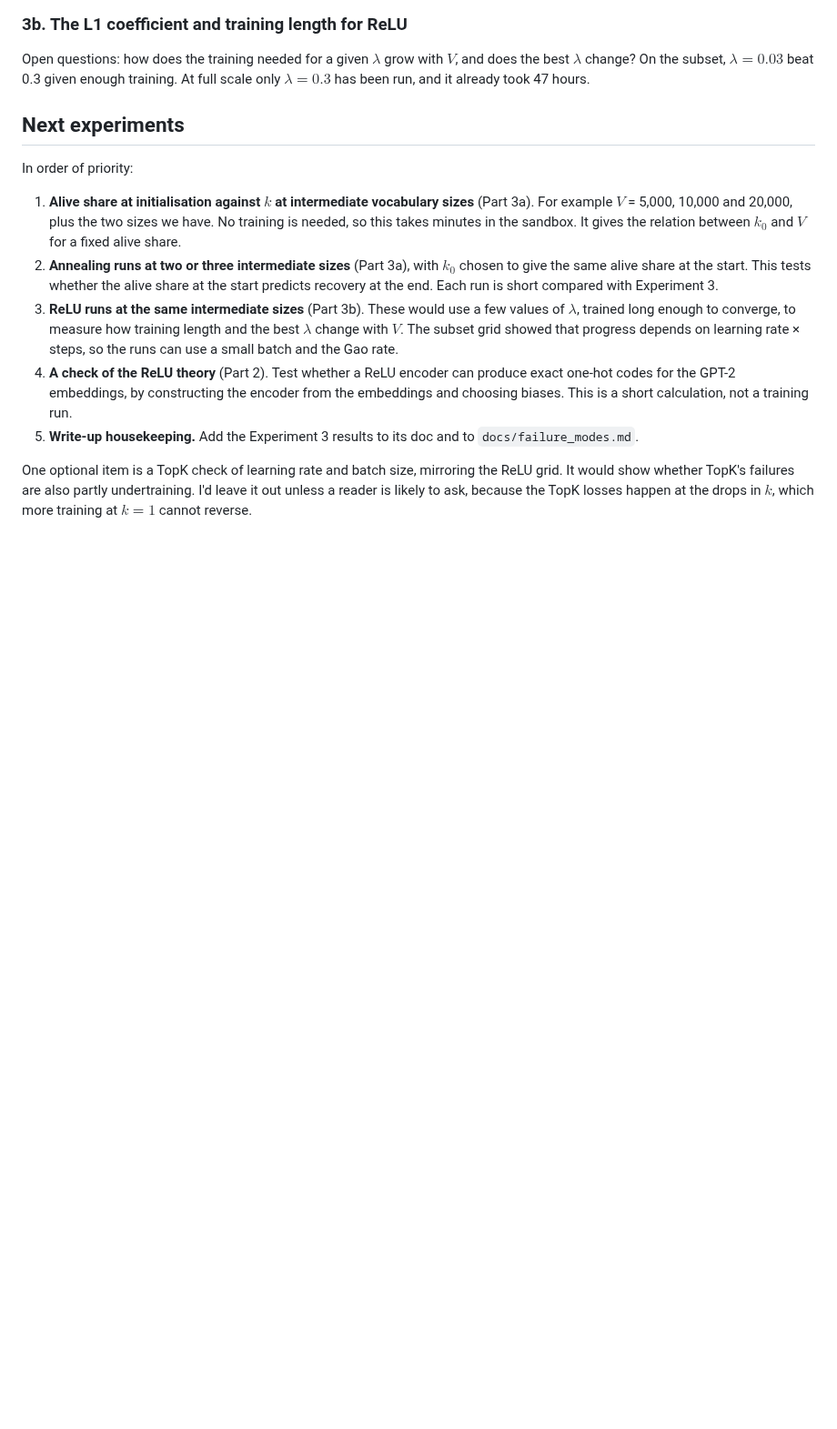
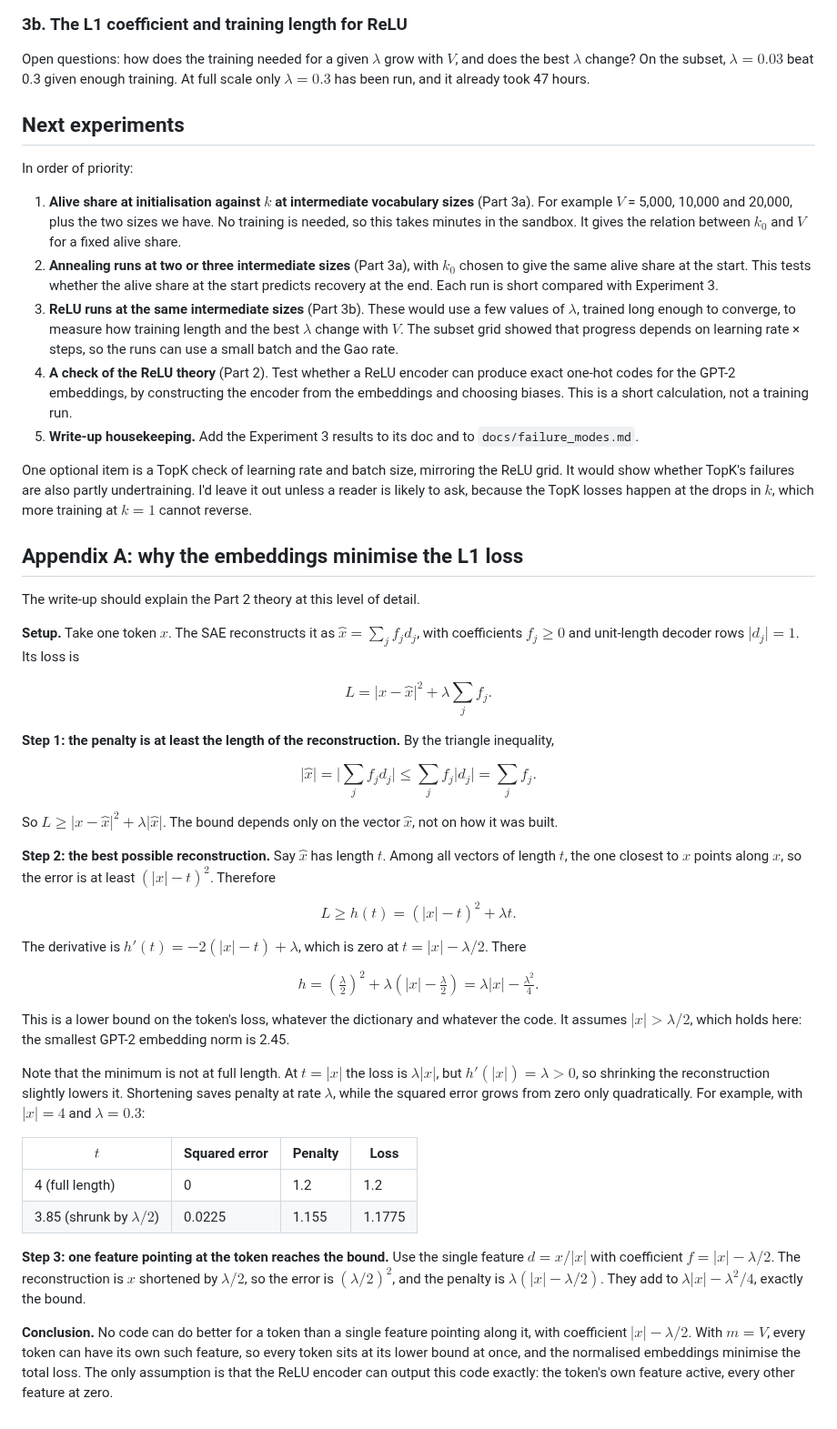
Before and after one commit to nav-nab/sae-raw-embeddings, a Markdown page: docs/write_up_plan.md, the part around one of its changes. Shown at 91% size. Rendered like a GitHub page; blank space fills up the shorter version.

Commit message:
Write-up plan: Appendix A, step-by-step L1 minimiser argument
Co-Authored-By: Claude Opus 5.5 <noreply@anthropic.com>
Claude-Session: https://claude.ai/code/session_01DxpRtC3SEBE5oDYgZfkcgs

```diff
--- a/docs/write_up_plan.md
+++ b/docs/write_up_plan.md
@@ -128,3 +127,38 @@ In order of priority:
 5. **Write-up housekeeping.** Add the Experiment 3 results to its doc and to `docs/failure_modes.md`.
 
 One optional item is a TopK check of learning rate and batch size, mirroring the ReLU grid. It would show whether TopK's failures are also partly undertraining. I'd leave it out unless a reader is likely to ask, because the TopK losses happen at the drops in $k$, which more training at $k = 1$ cannot reverse.
+
+## Appendix A: why the embeddings minimise the L1 loss
+
+The write-up should explain the Part 2 theory at this level of detail.
+
+**Setup.** Take one token $x$. The SAE reconstructs it as $\hat{x} = \sum_j f_j d_j$, with coefficients $f_j \ge 0$ and unit-length decoder rows $\lvert d_j\rvert = 1$. Its loss is
+
+$$L = \lvert x - \hat{x}\rvert^2 + \lambda \sum_j f_j .$$
+
+**Step 1: the penalty is at least the length of the reconstruction.** By the triangle inequality,
+
+$$\lvert \hat{x}\rvert = \Big\lvert \sum_j f_j d_j \Big\rvert \le \sum_j f_j \lvert d_j\rvert = \sum_j f_j .$$
+
+So $L \ge \lvert x - \hat{x}\rvert^2 + \lambda\lvert\hat{x}\rvert$. The bound depends only on the vector $\hat{x}$, not on how it was built.
+
+**Step 2: the best possible reconstruction.** Say $\hat{x}$ has length $t$. Among all vectors of length $t$, the one closest to $x$ points along $x$, so the error is at least $(\lvert x\rvert - t)^2$. Therefore
+
+$$L \ge h(t) = (\lvert x\rvert - t)^2 + \lambda t .$$
+
+The derivative is $h'(t) = -2(\lvert x\rvert - t) + \lambda$, which is zero at $t = \lvert x\rvert - \lambda/2$. There
+
+$$h = \left(\tfrac{\lambda}{2}\right)^2 + \lambda\left(\lvert x\rvert - \tfrac{\lambda}{2}\right) = \lambda\lvert x\rvert - \tfrac{\lambda^2}{4}.$$
+
+This is a lower bound on the token's loss, whatever the dictionary and whatever the code. It assumes $\lvert x\rvert > \lambda/2$, which holds here: the smallest GPT-2 embedding norm is 2.45.
+
+Note that the minimum is not at full length. At $t = \lvert x\rvert$ the loss is $\lambda\lvert x\rvert$, but $h'(\lvert x\rvert) = \lambda > 0$, so shrinking the reconstruction slightly lowers it. Shortening saves penalty at rate $\lambda$, while the squared error grows from zero only quadratically. For example, with $\lvert x\rvert = 4$ and $\lambda = 0.3$:
+
+| $t$ | Squared error | Penalty | Loss |
+|---|---|---|---|
+| 4 (full length) | 0 | 1.2 | 1.2 |
+| 3.85 (shrunk by $\lambda/2$) | 0.0225 | 1.155 | 1.1775 |
+
+**Step 3: one feature pointing at the token reaches the bound.** Use the single feature $d = x/\lvert x\rvert$ with coefficient $f = \lvert x\rvert - \lambda/2$. The reconstruction is $x$ shortened by $\lambda/2$, so the error is $(\lambda/2)^2$, and the penalty is $\lambda(\lvert x\rvert - \lambda/2)$. They add to $\lambda\lvert x\rvert - \lambda^2/4$, exactly the bound.
+
+**Conclusion.** No code can do better for a token than a single feature pointing along it, with coefficient $\lvert x\rvert - \lambda/2$. With $m = V$, every token can have its own such feature, so every token sits at its lower bound at once, and the normalised embeddings minimise the total loss. The only assumption is that the ReLU encoder can output this code exactly: the token's own feature active, every other feature at zero.
```
Also changed, not shown: other parts of docs/write_up_plan.md (+3 -4 lines).
